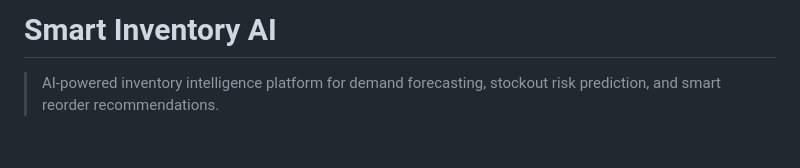
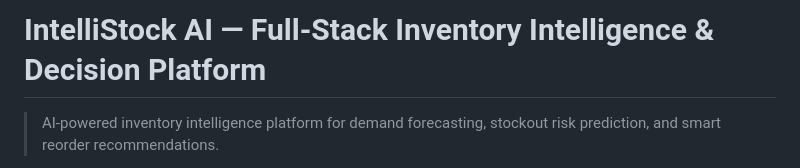
Before and after one commit to aathil-yaseen/smart-inventory-ai, a Markdown page: README.md, the part around the change. Drawn GitHub-style; blank space fills up the shorter version.

Commit message:
Rename project to IntelliStock AI and update description

```diff
--- a/README.md
+++ b/README.md
@@ -1,4 +1,4 @@
-# Smart Inventory AI
+# IntelliStock AI — Full-Stack Inventory Intelligence & Decision Platform
 
 > AI-powered inventory intelligence platform for demand forecasting, stockout risk prediction, and smart reorder recommendations.
 
```
